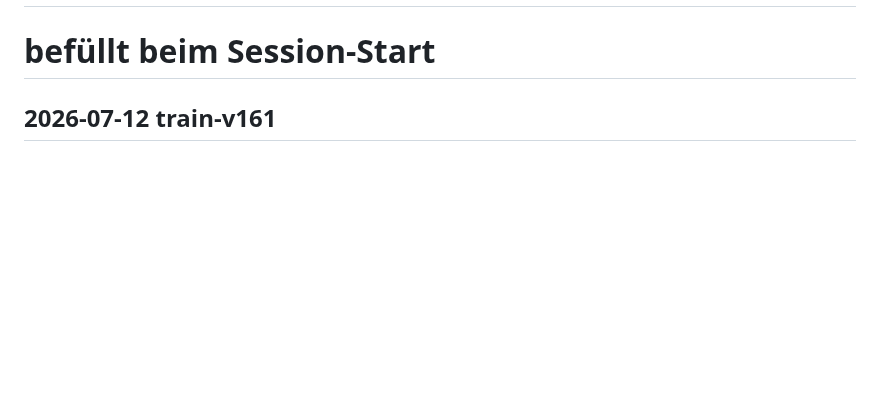
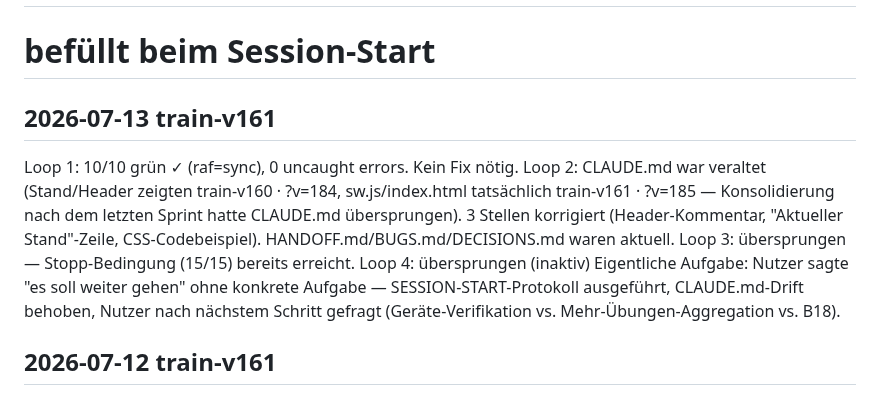
Before and after one commit to 777random/TRAIN, a Markdown page: SESSION_LOG.md, the part around the change. Drawn GitHub-style; blank space fills up the shorter version.

```diff
--- a/SESSION_LOG.md
+++ b/SESSION_LOG.md
@@ -1,6 +1,20 @@
 # TRAIN — Session Log
 # Automatisch von Claude Code
 # befüllt beim Session-Start
+
+## 2026-07-13 train-v161
+Loop 1: 10/10 grün ✓ (raf=sync), 0 uncaught errors. Kein Fix nötig.
+Loop 2: CLAUDE.md war veraltet (Stand/Header zeigten train-v160 · ?v=184,
+  sw.js/index.html tatsächlich train-v161 · ?v=185 — Konsolidierung nach
+  dem letzten Sprint hatte CLAUDE.md übersprungen). 3 Stellen korrigiert
+  (Header-Kommentar, "Aktueller Stand"-Zeile, CSS-Codebeispiel).
+  HANDOFF.md/BUGS.md/DECISIONS.md waren aktuell.
+Loop 3: übersprungen — Stopp-Bedingung (15/15) bereits erreicht.
+Loop 4: übersprungen (inaktiv)
+Eigentliche Aufgabe: Nutzer sagte "es soll weiter gehen" ohne konkrete
+  Aufgabe — SESSION-START-Protokoll ausgeführt, CLAUDE.md-Drift behoben,
+  Nutzer nach nächstem Schritt gefragt (Geräte-Verifikation vs.
+  Mehr-Übungen-Aggregation vs. B18).
 
 ## 2026-07-12 train-v161
 Loop 1: 10/10 grün ✓ (raf=sync), 0 uncaught errors. Kein Fix nötig.
```
Also changed, not shown: CLAUDE.md (+4 -4 lines).
